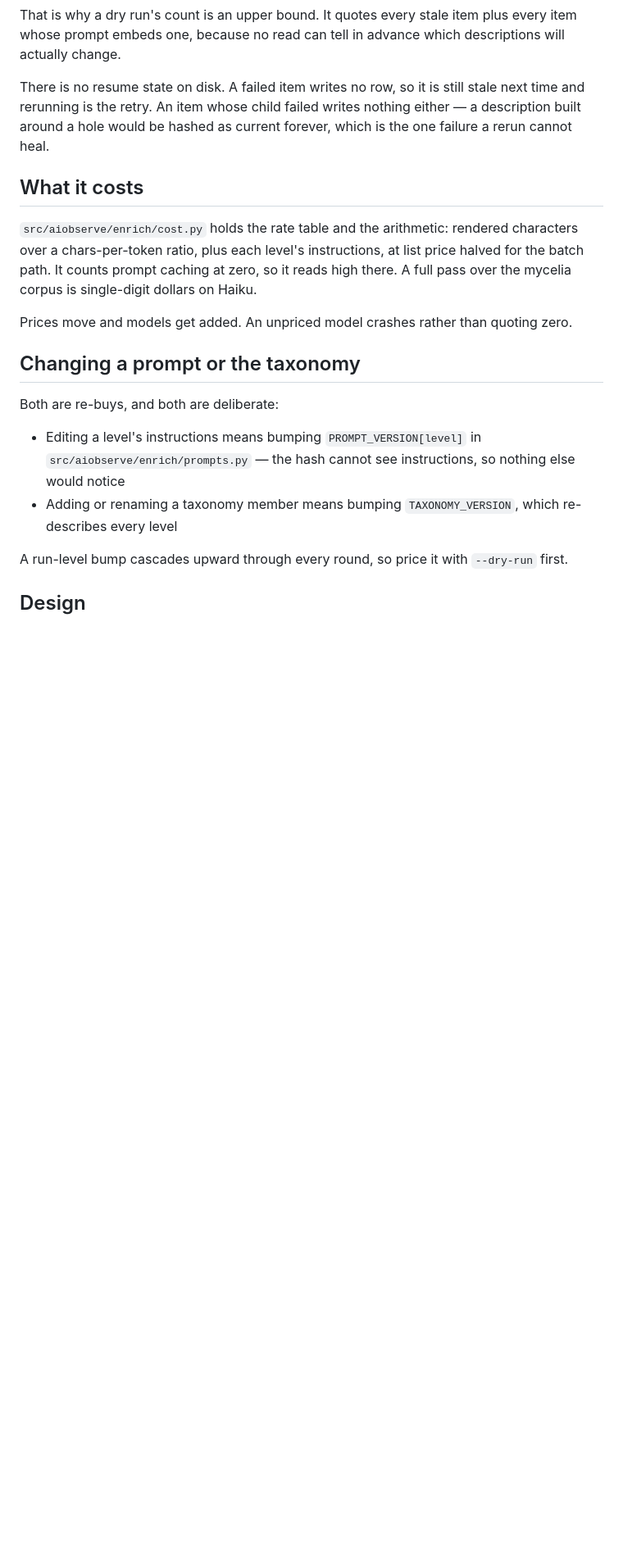
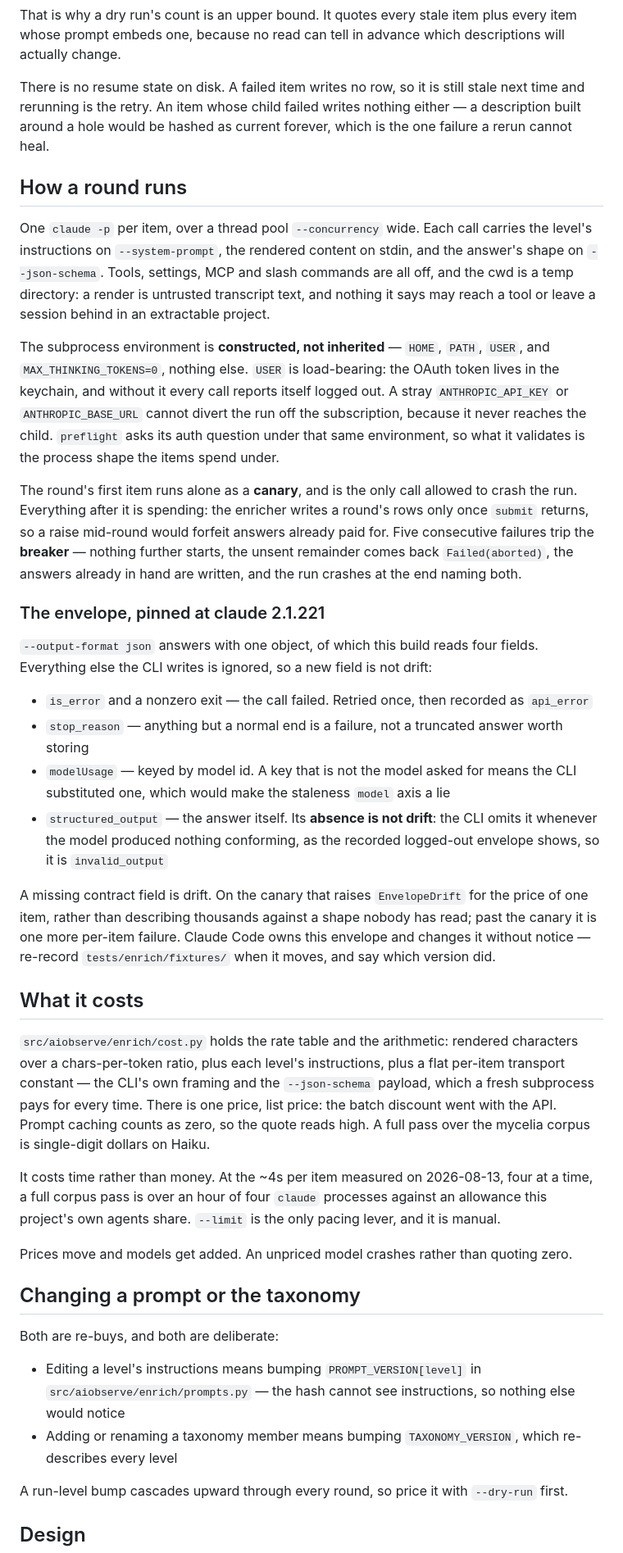
Before and after one commit to nathanielobrown/aiobserve, a Markdown page: docs/enrichment.md, the part around one of its changes. Shown at 82% size. Rendered like a GitHub page; blank space fills up the shorter version.

Commit message:
📚 Document enrichment's CLI transport, and mark the API design as-built
`docs/enrichment.md` gains what a reader now needs before running a pass: how
to authenticate, what a round does, the envelope contract pinned at claude
2.1.221 — including why an absent `structured_output` is a bad answer rather
than drift — and what an hour of four `claude` processes costs.

The enrichment design's "Model and API mechanics" section describes a transport
that no longer exists, so it says so up front and points at the replacement.

```diff
--- a/docs/enrichment.md
+++ b/docs/enrichment.md
@@ -40,9 +42,30 @@ That is why a dry run's count is an upper bound. It quotes every stale item plus
 
 There is no resume state on disk. A failed item writes no row, so it is still stale next time and rerunning is the retry. An item whose child failed writes nothing either — a description built around a hole would be hashed as current forever, which is the one failure a rerun cannot heal.
 
+## How a round runs
+
+One `claude -p` per item, over a thread pool `--concurrency` wide. Each call carries the level's instructions on `--system-prompt`, the rendered content on stdin, and the answer's shape on `--json-schema`. Tools, settings, MCP and slash commands are all off, and the cwd is a temp directory: a render is untrusted transcript text, and nothing it says may reach a tool or leave a session behind in an extractable project.
+
+The subprocess environment is **constructed, not inherited** — `HOME`, `PATH`, `USER`, and `MAX_THINKING_TOKENS=0`, nothing else. `USER` is load-bearing: the OAuth token lives in the keychain, and without it every call reports itself logged out. A stray `ANTHROPIC_API_KEY` or `ANTHROPIC_BASE_URL` cannot divert the run off the subscription, because it never reaches the child. `preflight` asks its auth question under that same environment, so what it validates is the process shape the items spend under.
+
+The round's first item runs alone as a **canary**, and is the only call allowed to crash the run. Everything after it is spending: the enricher writes a round's rows only once `submit` returns, so a raise mid-round would forfeit answers already paid for. Five consecutive failures trip the **breaker** — nothing further starts, the unsent remainder comes back `Failed(aborted)`, the answers already in hand are written, and the run crashes at the end naming both.
+
+### The envelope, pinned at claude 2.1.221
+
+`--output-format json` answers with one object, of which this build reads four fields. Everything else the CLI writes is ignored, so a new field is not drift:
+
+- `is_error` and a nonzero exit — the call failed. Retried once, then recorded as `api_error`
+- `stop_reason` — anything but a normal end is a failure, not a truncated answer worth storing
+- `modelUsage` — keyed by model id. A key that is not the model asked for means the CLI substituted one, which would make the staleness `model` axis a lie
+- `structured_output` — the answer itself. Its **absence is not drift**: the CLI omits it whenever the model produced nothing conforming, as the recorded logged-out envelope shows, so it is `invalid_output`
+
+A missing contract field is drift. On the canary that raises `EnvelopeDrift` for the price of one item, rather than describing thousands against a shape nobody has read; past the canary it is one more per-item failure. Claude Code owns this envelope and changes it without notice — re-record `tests/enrich/fixtures/` when it moves, and say which version did.
+
 ## What it costs
 
-`src/aiobserve/enrich/cost.py` holds the rate table and the arithmetic: rendered characters over a chars-per-token ratio, plus each level's instructions, at list price halved for the batch path. It counts prompt caching at zero, so it reads high there. A full pass over the mycelia corpus is single-digit dollars on Haiku.
+`src/aiobserve/enrich/cost.py` holds the rate table and the arithmetic: rendered characters over a chars-per-token ratio, plus each level's instructions, plus a flat per-item transport constant — the CLI's own framing and the `--json-schema` payload, which a fresh subprocess pays for every time. There is one price, list price: the batch discount went with the API. Prompt caching counts as zero, so the quote reads high. A full pass over the mycelia corpus is single-digit dollars on Haiku.
+
+It costs time rather than money. At the ~4s per item measured on 2026-08-13, four at a time, a full corpus pass is over an hour of four `claude` processes against an allowance this project's own agents share. `--limit` is the only pacing lever, and it is manual.
 
 Prices move and models get added. An unpriced model crashes rather than quoting zero.
 
```
Also changed, not shown: other parts of docs/enrichment.md (+3 -1 lines), plans/enrichment/design.md (+2 -0 lines).
